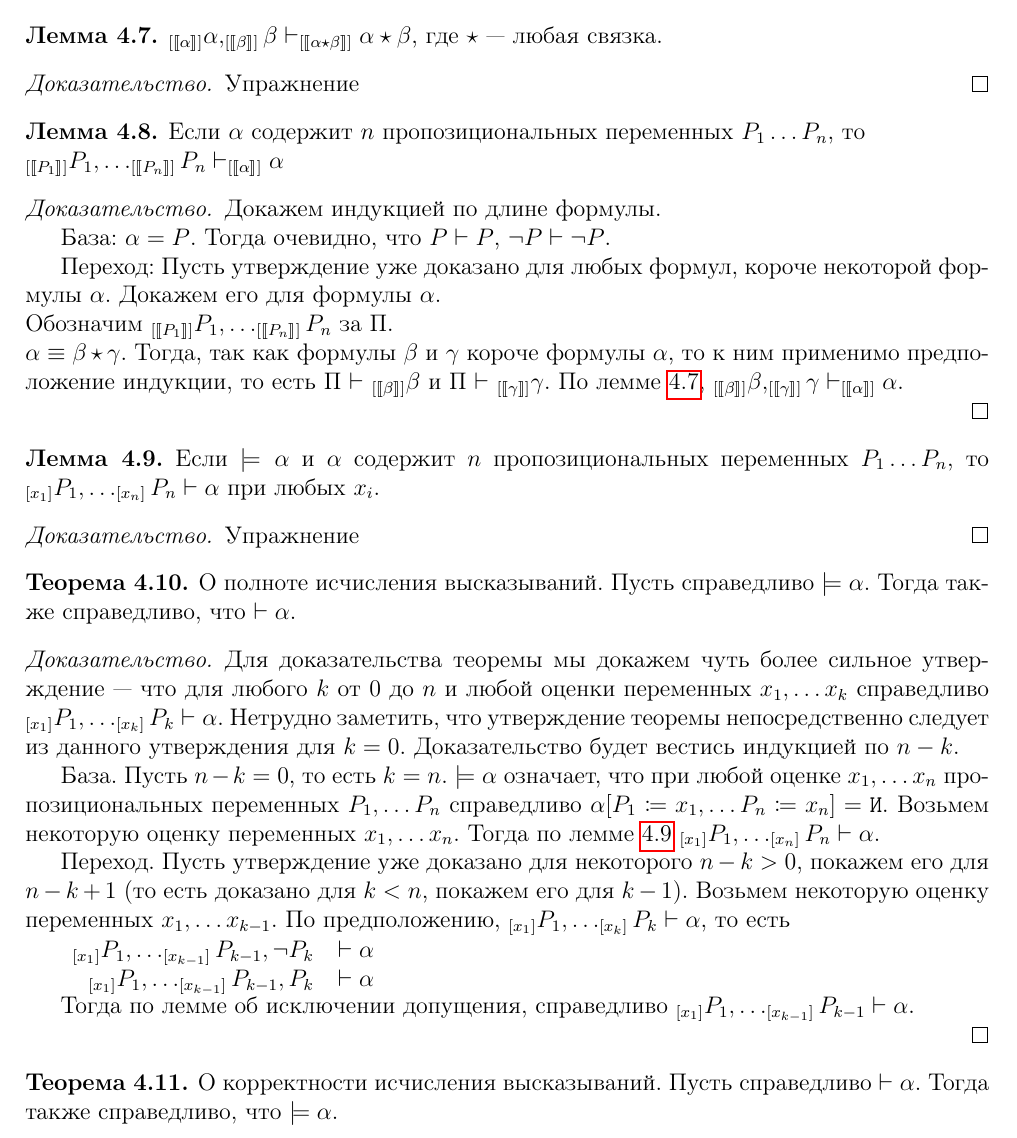
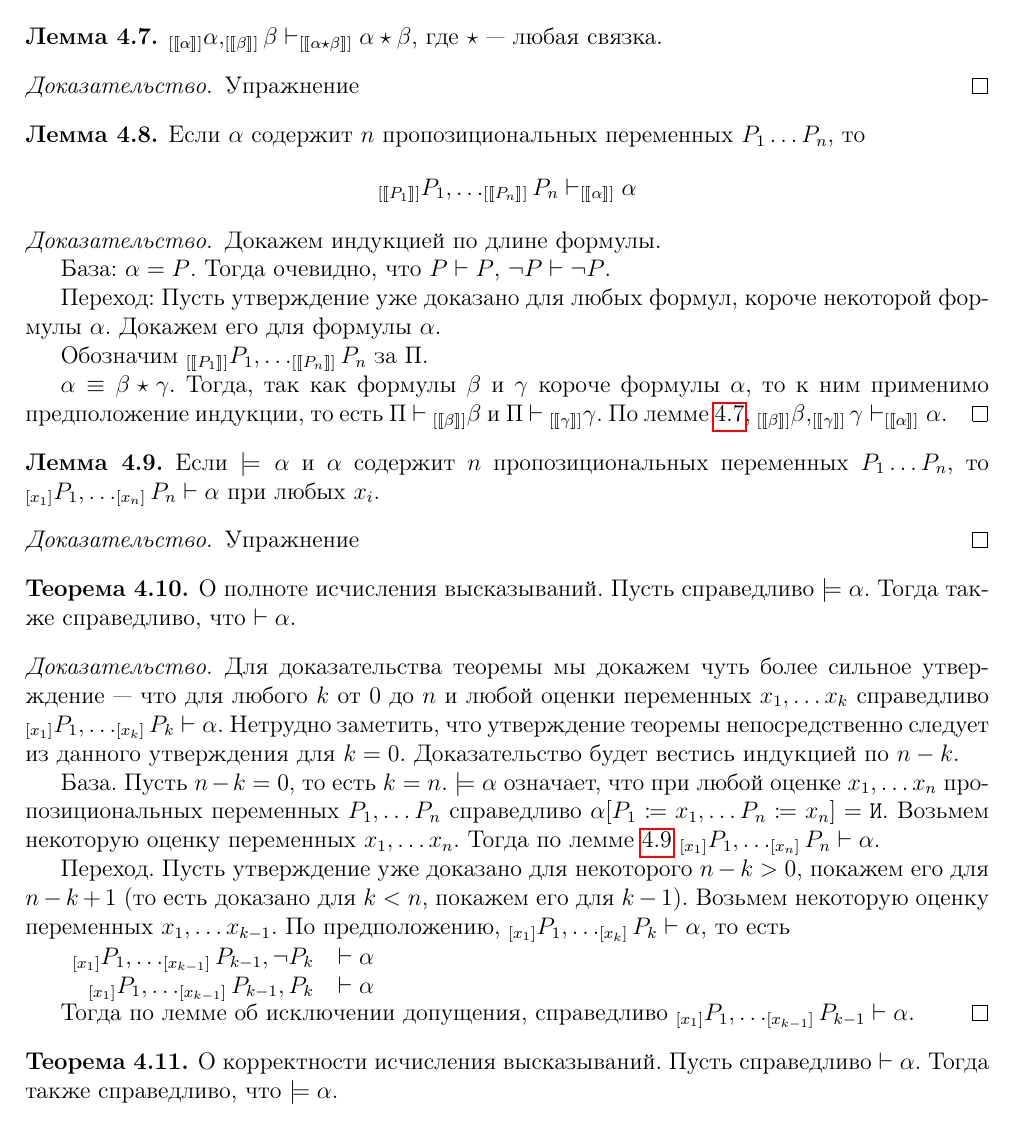
Before and after one commit to itmo-logic/logic-notes, a LaTeX document (notes.tex, which reads lecture3.tex): part of page 6 of 44, cut so that both start at the same text. Compiled offline with pdfLaTeX.

Commit message:
Первый ответ
Убрал пустые строчки перед \end{proof}

Избавился от своих форсированных переводом

```diff
--- a/lecture3.tex
+++ b/lecture3.tex
@@ -326,8 +326,8 @@ $_{[\llbracket \alpha \rrbracket]} \alpha, _{[\llbracket \beta \rrbracket]} \bet
 \begin{proof}Упражнение\end{proof}
 
 \begin{lemma}
-Если $\alpha$ содержит $n$ пропозициональных переменных $P_1 \dots P_n$, то \\
-$_{[\llbracket P_1 \rrbracket]}P_1, \dots _{[\llbracket P_n \rrbracket]}P_n \vdash _{[\llbracket \alpha \rrbracket]}\alpha$
+Если $\alpha$ содержит $n$ пропозициональных переменных $P_1 \dots P_n$, то
+\[_{[\llbracket P_1 \rrbracket]}P_1, \dots _{[\llbracket P_n \rrbracket]}P_n \vdash _{[\llbracket \alpha \rrbracket]}\alpha\]
 \end{lemma}
 
 \begin{proof}
@@ -335,11 +335,12 @@ $_{[\llbracket P_1 \rrbracket]}P_1, \dots _{[\llbracket P_n \rrbracket]}P_n \vda
 
 База: $\alpha = P$. Тогда очевидно, что $P \vdash P$, $\neg P \vdash \neg P$.
 
-Переход: Пусть утверждение уже доказано для любых формул, короче некоторой формулы $\alpha$. Докажем его для формулы $\alpha$.\\
-Обозначим $_{[\llbracket P_1 \rrbracket]}P_1, \dots _{[\llbracket P_n \rrbracket]}P_n$ за $\Pi$.\\
+Переход: Пусть утверждение уже доказано для любых формул, короче некоторой формулы $\alpha$. Докажем его для формулы $\alpha$.
+
+Обозначим $_{[\llbracket P_1 \rrbracket]}P_1, \dots _{[\llbracket P_n \rrbracket]}P_n$ за $\Pi$.
+
 $\alpha \equiv \beta \star \gamma$. Тогда, так как формулы $\beta$ и $\gamma$ короче формулы $\alpha$, то к ним применимо предположение индукции, то есть $\Pi$ $\vdash$ $_{[\llbracket \beta \rrbracket]}\beta$ и $\Pi$ $\vdash$ $_{[\llbracket \gamma \rrbracket]}\gamma$.
 По лемме \ref{any_connection}, $_{[\llbracket \beta \rrbracket]}\beta, _{[\llbracket \gamma \rrbracket]}\gamma \vdash _{[\llbracket \alpha \rrbracket]}\alpha$.
-
 \end{proof}
 
 \begin{lemma}\label{derivability_with_propositionals}
```
Also changed, not shown: lecture3.tex (2 more changed lines).
